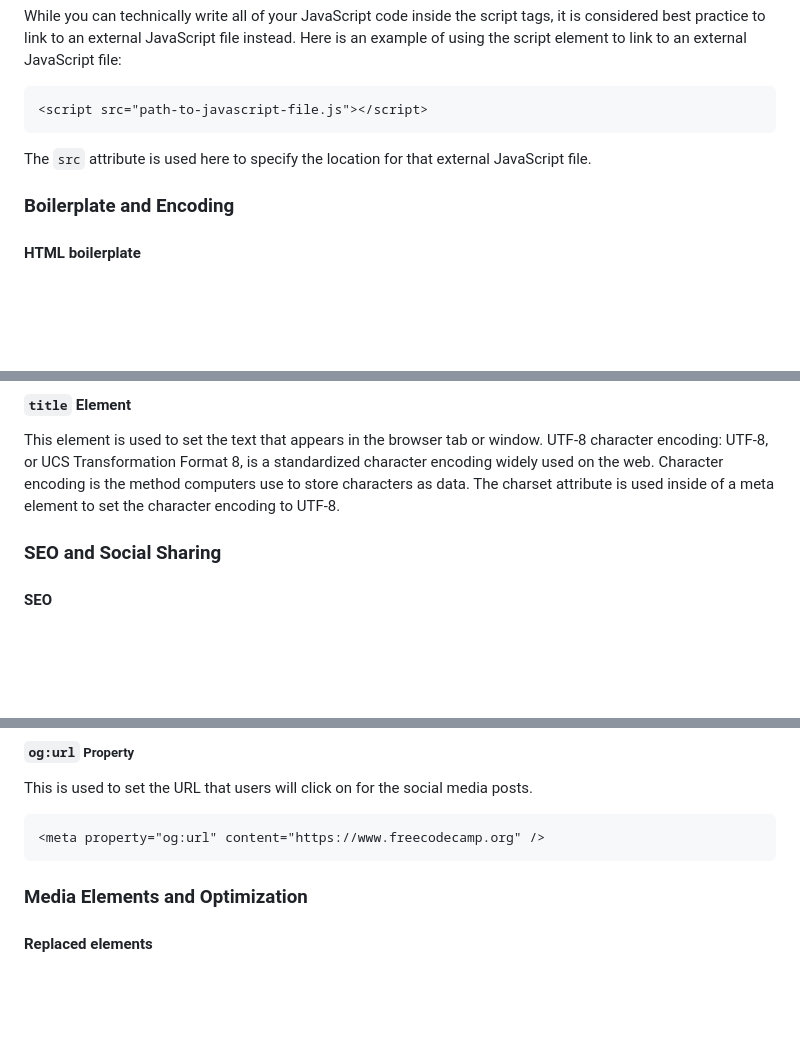
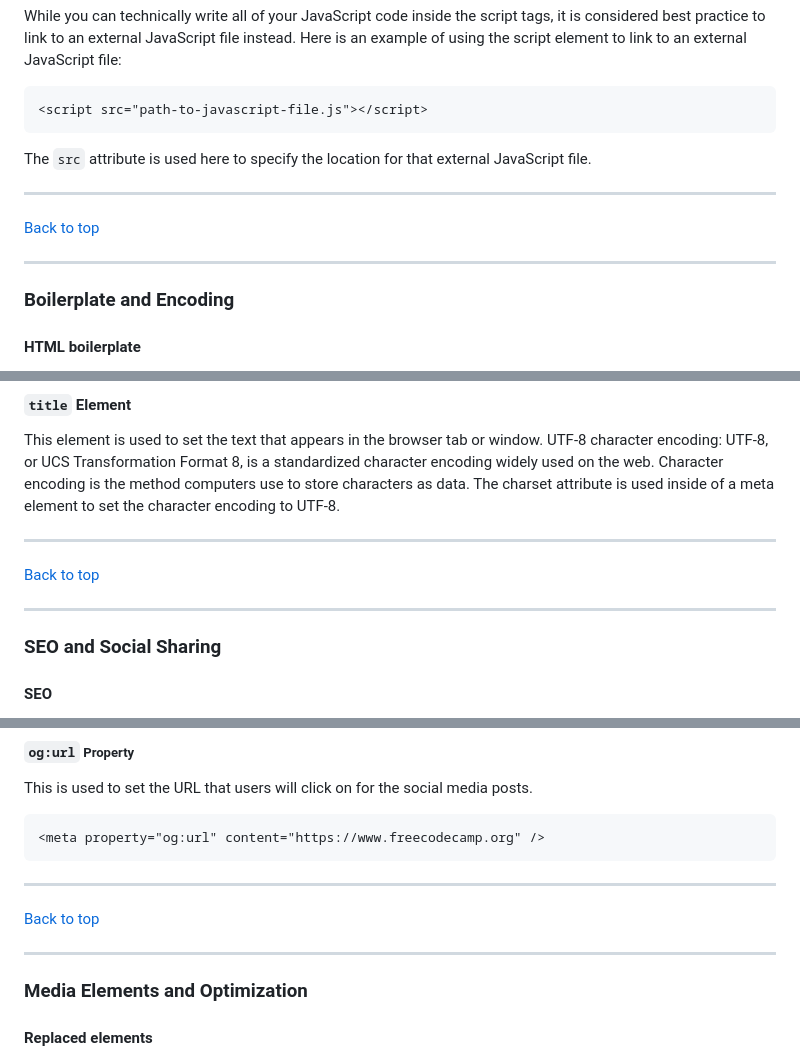
Before and after one commit to lyrellis/freeCodeCamp_full_stack_developer, a Markdown page: html_notes.md, 3 parts joined by grey strips. GitHub-like rendering; blank space fills up the shorter version.

````diff
--- a/html_notes.md
+++ b/html_notes.md
@@ -336,6 +354,12 @@ While you can technically write all of your JavaScript code inside the script ta
 
 The `src` attribute is used here to specify the location for that external JavaScript file.
 
+---
+
+[Back to top](#table-of-contents)
+
+---
+
 ### Boilerplate and Encoding
 
 #### HTML boilerplate
@@ -376,6 +400,12 @@ These elements represent your site's metadata. These element have details about
 
 This element is used to set the text that appears in the browser tab or window.
 UTF-8 character encoding: UTF-8, or UCS Transformation Format 8, is a standardized character encoding widely used on the web. Character encoding is the method computers use to store characters as data. The charset attribute is used inside of a meta element to set the character encoding to UTF-8.
+
+---
+
+[Back to top](#table-of-contents)
+
+---
 
 ### SEO and Social Sharing
 
@@ -433,6 +463,12 @@ This is used to set the URL that users will click on for the social media posts.
 ```html
 <meta property="og:url" content="https://www.freecodecamp.org" />
 ```
+
+---
+
+[Back to top](#table-of-contents)
+
+---
 
 ### Media Elements and Optimization
 
````
Also changed, not shown: other parts of html_notes.md (+36 -0 lines).
